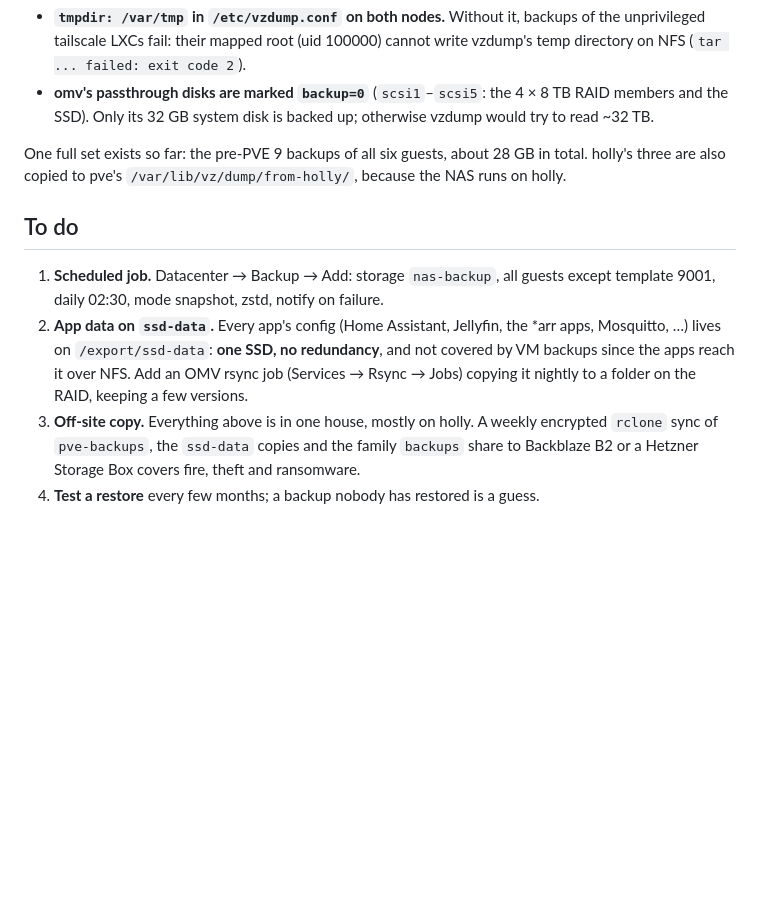
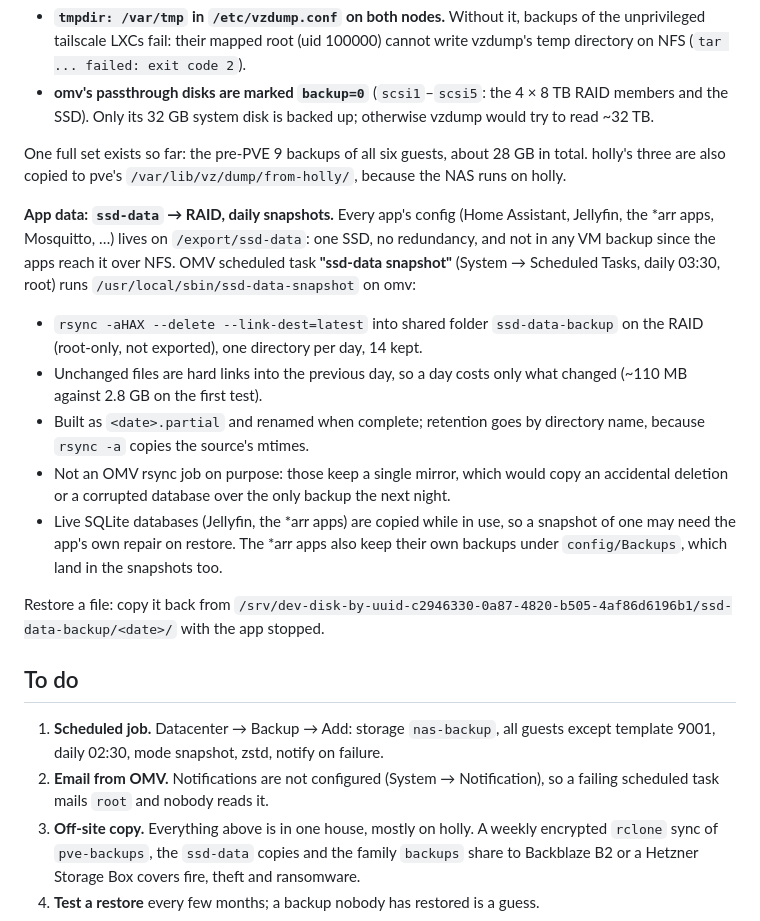
Before and after one commit to ddx32/homelab, a Markdown page: BACKUPS.md, the part around the change. GitHub-like rendering; blank space fills up the shorter version.

Commit message:
Daily ssd-data snapshots onto the RAID
Every app's config sat on one SSD with no copy anywhere. An OMV scheduled
task now takes a hard-linked daily snapshot to the RAID, 14 kept.

Co-Authored-By: Claude Opus 5.5 <noreply@anthropic.com>

```diff
--- a/BACKUPS.md
+++ b/BACKUPS.md
@@ -25,14 +25,34 @@ One full set exists so far: the pre-PVE 9 backups of all six guests, about 28 GB
 holly's three are also copied to pve's `/var/lib/vz/dump/from-holly/`, because the NAS
 runs on holly.
 
+**App data: `ssd-data` → RAID, daily snapshots.** Every app's config (Home Assistant,
+Jellyfin, the *arr apps, Mosquitto, …) lives on `/export/ssd-data`: one SSD, no redundancy,
+and not in any VM backup since the apps reach it over NFS. OMV scheduled task
+**"ssd-data snapshot"** (System → Scheduled Tasks, daily 03:30, root) runs
+`/usr/local/sbin/ssd-data-snapshot` on omv:
+
+- `rsync -aHAX --delete --link-dest=latest` into shared folder `ssd-data-backup` on the RAID
+  (root-only, not exported), one directory per day, 14 kept.
+- Unchanged files are hard links into the previous day, so a day costs only what changed
+  (~110 MB against 2.8 GB on the first test).
+- Built as `<date>.partial` and renamed when complete; retention goes by directory name,
+  because `rsync -a` copies the source's mtimes.
+- Not an OMV rsync job on purpose: those keep a single mirror, which would copy an accidental
+  deletion or a corrupted database over the only backup the next night.
+- Live SQLite databases (Jellyfin, the *arr apps) are copied while in use, so a snapshot of
+  one may need the app's own repair on restore. The *arr apps also keep their own backups
+  under `config/Backups`, which land in the snapshots too.
+
+Restore a file: copy it back from
+`/srv/dev-disk-by-uuid-c2946330-0a87-4820-b505-4af86d6196b1/ssd-data-backup/<date>/` with the
+app stopped.
+
 ## To do
 
 1. **Scheduled job.** Datacenter → Backup → Add: storage `nas-backup`, all guests except
    template 9001, daily 02:30, mode snapshot, zstd, notify on failure.
-2. **App data on `ssd-data`.** Every app's config (Home Assistant, Jellyfin, the *arr apps,
-   Mosquitto, …) lives on `/export/ssd-data`: **one SSD, no redundancy**, and not covered by
-   VM backups since the apps reach it over NFS. Add an OMV rsync job (Services → Rsync →
-   Jobs) copying it nightly to a folder on the RAID, keeping a few versions.
+2. **Email from OMV.** Notifications are not configured (System → Notification), so a failing
+   scheduled task mails `root` and nobody reads it.
 3. **Off-site copy.** Everything above is in one house, mostly on holly. A weekly encrypted
    `rclone` sync of `pve-backups`, the `ssd-data` copies and the family `backups` share to
    Backblaze B2 or a Hetzner Storage Box covers fire, theft and ransomware.
```
